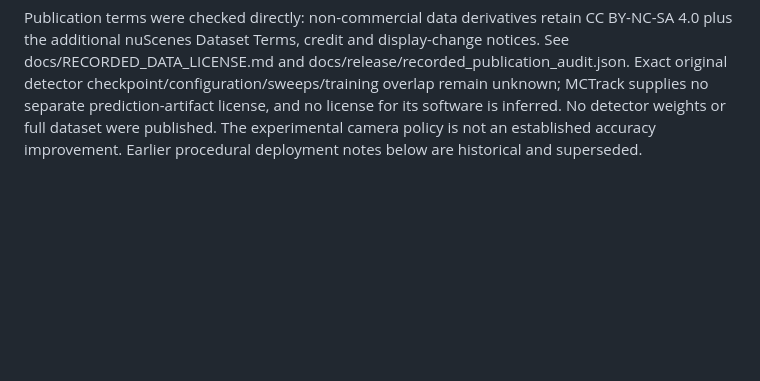
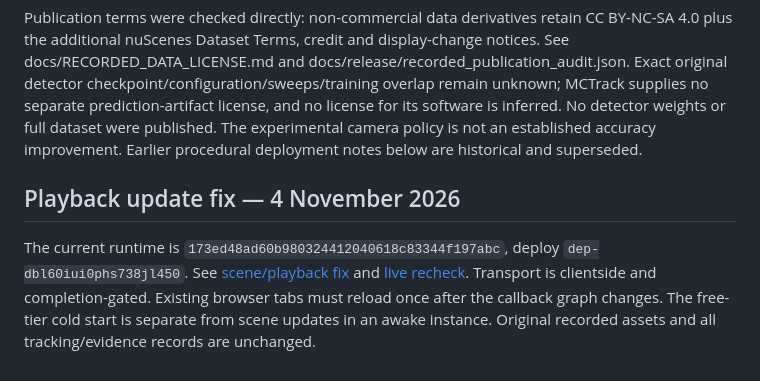
Before and after one commit to AhireRohit/driving-scene-lab-demo, a Markdown page: docs/DEPLOYMENT.md, the part around the change. Rendered like a GitHub page; blank space fills up the shorter version.

```diff
--- a/docs/DEPLOYMENT.md
+++ b/docs/DEPLOYMENT.md
@@ -48,3 +48,7 @@ Render runtime commit: 86f873f9650993c5307be48d04bd2a39ec48a242; successful depl
 The existing service remains on the free plan. Sampled Render memory peaked at 302,702,600 bytes against a 536,870,900-byte limit during the 2 November 21:08–21:30 UTC verification window. This is a sampled observation, not a multi-user load guarantee. Free-tier cold starts and slower playback than local execution remain possible. No paid resource was provisioned.
 
 Publication terms were checked directly: non-commercial data derivatives retain CC BY-NC-SA 4.0 plus the additional nuScenes Dataset Terms, credit and display-change notices. See docs/RECORDED_DATA_LICENSE.md and docs/release/recorded_publication_audit.json. Exact original detector checkpoint/configuration/sweeps/training overlap remain unknown; MCTrack supplies no separate prediction-artifact license, and no license for its software is inferred. No detector weights or full dataset were published. The experimental camera policy is not an established accuracy improvement. Earlier procedural deployment notes below are historical and superseded.
+
+## Playback update fix — 4 November 2026
+
+The current runtime is `173ed48ad60b980324412040618c83344f197abc`, deploy `dep-dbl60iui0phs738jl450`. See [scene/playback fix](PLAYBACK_UPDATE_FIX.md) and [live recheck](release/playback_update_verification.json). Transport is clientside and completion-gated. Existing browser tabs must reload once after the callback graph changes. The free-tier cold start is separate from scene updates in an awake instance. Original recorded assets and all tracking/evidence records are unchanged.
```
Also changed, not shown: README.md (+2 -2 lines), docs/PLAYBACK_UPDATE_FIX.md (added, +21 -0 lines), docs/media/playback-after-fix.jpg (added), docs/media/playback-before-fix.jpg (added), 4 other files.
